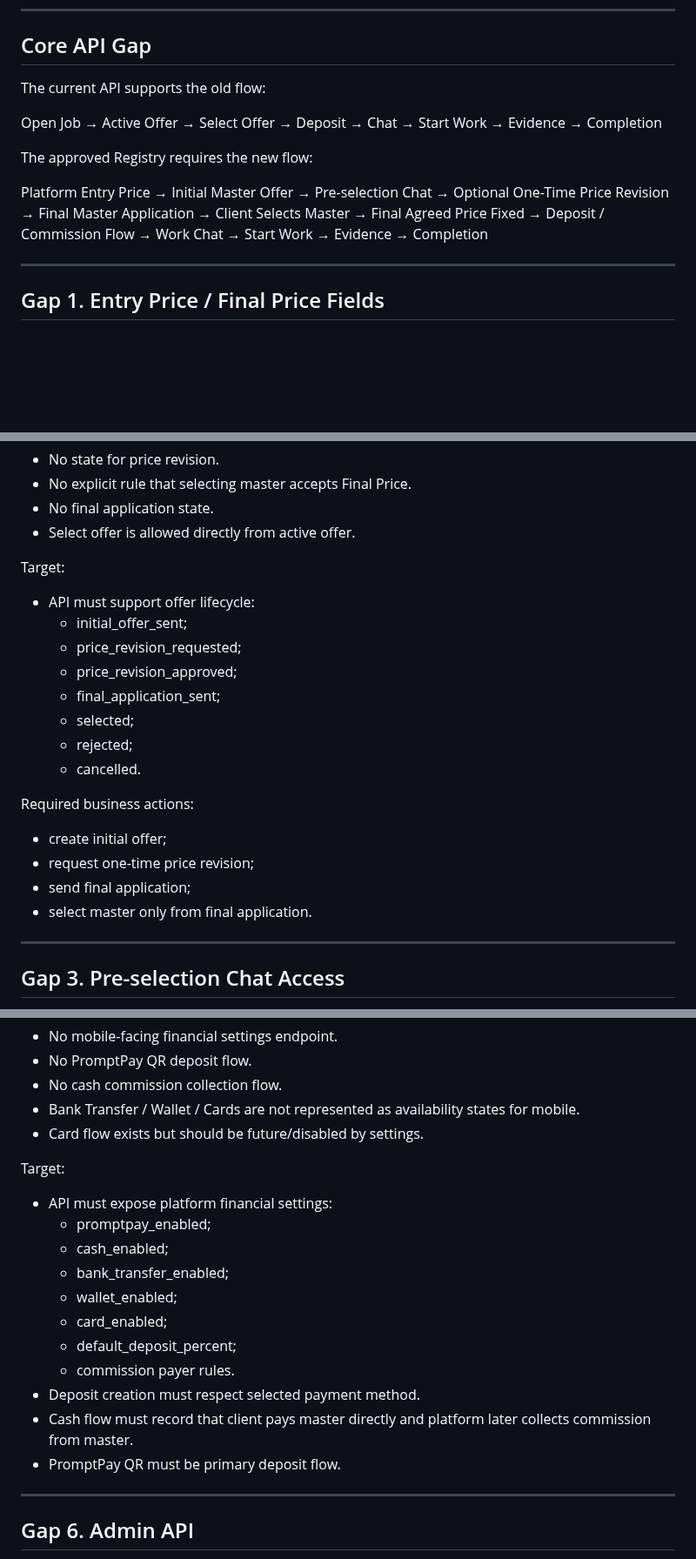
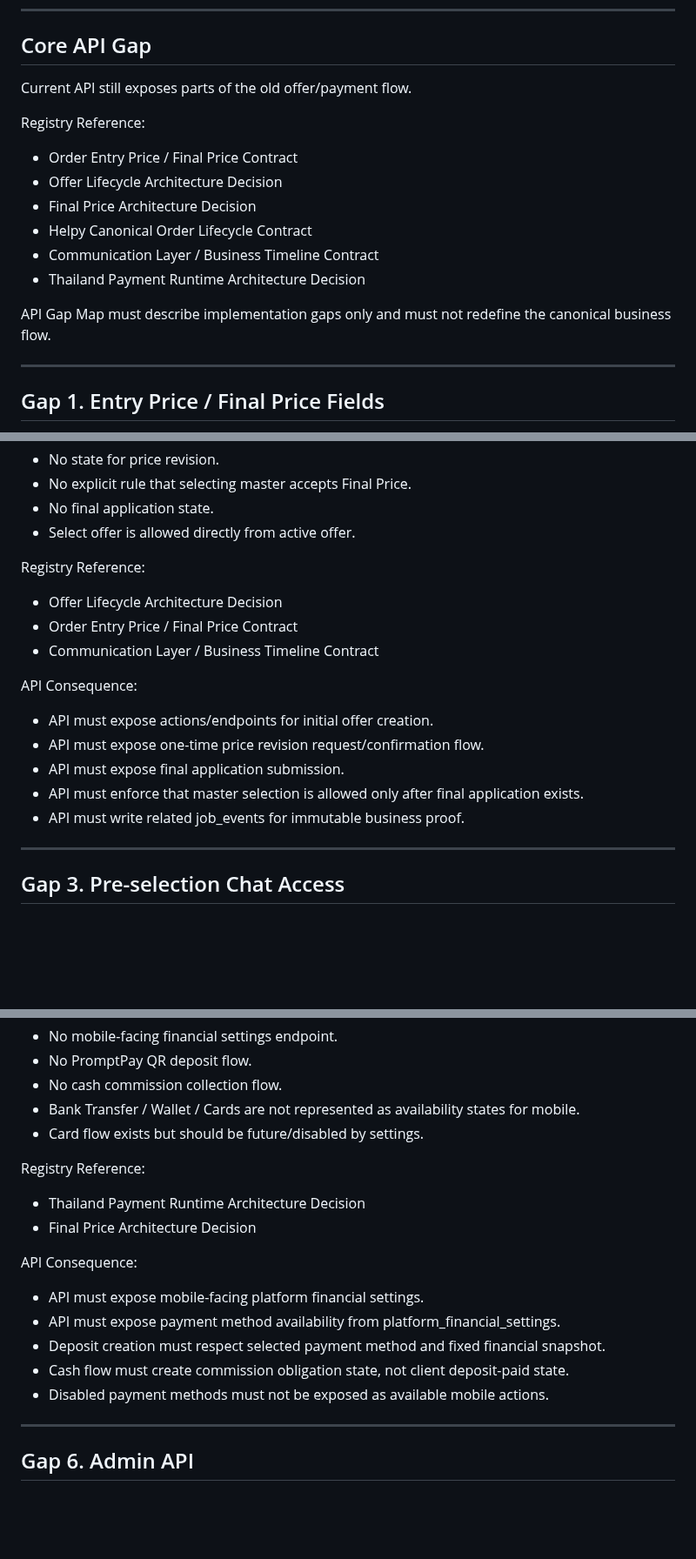
Before and after one commit to srs2800302-collab/Helpy, a Markdown page: docs/architecture/Helpy_API_Contract_Gap_Map.md, 3 parts joined by grey strips. Shown at 87% size. Drawn GitHub-style; blank space fills up the shorter version.

Commit message:
docs: normalize api gap map references

```diff
--- a/docs/architecture/Helpy_API_Contract_Gap_Map.md
+++ b/docs/architecture/Helpy_API_Contract_Gap_Map.md
@@ -30,31 +30,17 @@ Current implemented endpoints relevant to the new business flow:
 
 ## Core API Gap
 
-The current API supports the old flow:
+Current API still exposes parts of the old offer/payment flow.
 
-Open Job
-→ Active Offer
-→ Select Offer
-→ Deposit
-→ Chat
-→ Start Work
-→ Evidence
-→ Completion
+Registry Reference:
+- Order Entry Price / Final Price Contract
+- Offer Lifecycle Architecture Decision
+- Final Price Architecture Decision
+- Helpy Canonical Order Lifecycle Contract
+- Communication Layer / Business Timeline Contract
+- Thailand Payment Runtime Architecture Decision
 
-The approved Registry requires the new flow:
-
-Platform Entry Price
-→ Initial Master Offer
-→ Pre-selection Chat
-→ Optional One-Time Price Revision
-→ Final Master Application
-→ Client Selects Master
-→ Final Agreed Price Fixed
-→ Deposit / Commission Flow
-→ Work Chat
-→ Start Work
-→ Evidence
-→ Completion
+API Gap Map must describe implementation gaps only and must not redefine the canonical business flow.
 
 ---
 
@@ -101,21 +87,17 @@ Gap:
 - No final application state.
 - Select offer is allowed directly from active offer.
 
-Target:
-- API must support offer lifecycle:
-  - initial_offer_sent;
-  - price_revision_requested;
-  - price_revision_approved;
-  - final_application_sent;
-  - selected;
-  - rejected;
-  - cancelled.
+Registry Reference:
+- Offer Lifecycle Architecture Decision
+- Order Entry Price / Final Price Contract
+- Communication Layer / Business Timeline Contract
 
-Required business actions:
-- create initial offer;
-- request one-time price revision;
-- send final application;
-- select master only from final application.
+API Consequence:
+- API must expose actions/endpoints for initial offer creation.
+- API must expose one-time price revision request/confirmation flow.
+- API must expose final application submission.
+- API must enforce that master selection is allowed only after final application exists.
+- API must write related job_events for immutable business proof.
 
 ---
 
@@ -179,18 +163,16 @@ Gap:
 - Bank Transfer / Wallet / Cards are not represented as availability states for mobile.
 - Card flow exists but should be future/disabled by settings.
 
-Target:
-- API must expose platform financial settings:
-  - promptpay_enabled;
-  - cash_enabled;
-  - bank_transfer_enabled;
-  - wallet_enabled;
-  - card_enabled;
-  - default_deposit_percent;
-  - commission payer rules.
-- Deposit creation must respect selected payment method.
-- Cash flow must record that client pays master directly and platform later collects commission from master.
-- PromptPay QR must be primary deposit flow.
+Registry Reference:
+- Thailand Payment Runtime Architecture Decision
+- Final Price Architecture Decision
+
+API Consequence:
+- API must expose mobile-facing platform financial settings.
+- API must expose payment method availability from platform_financial_settings.
+- Deposit creation must respect selected payment method and fixed financial snapshot.
+- Cash flow must create commission obligation state, not client deposit-paid state.
+- Disabled payment methods must not be exposed as available mobile actions.
 
 ---
 
```
Also changed, not shown: other parts of docs/architecture/Helpy_API_Contract_Gap_Map.md (+4 -2 lines).
